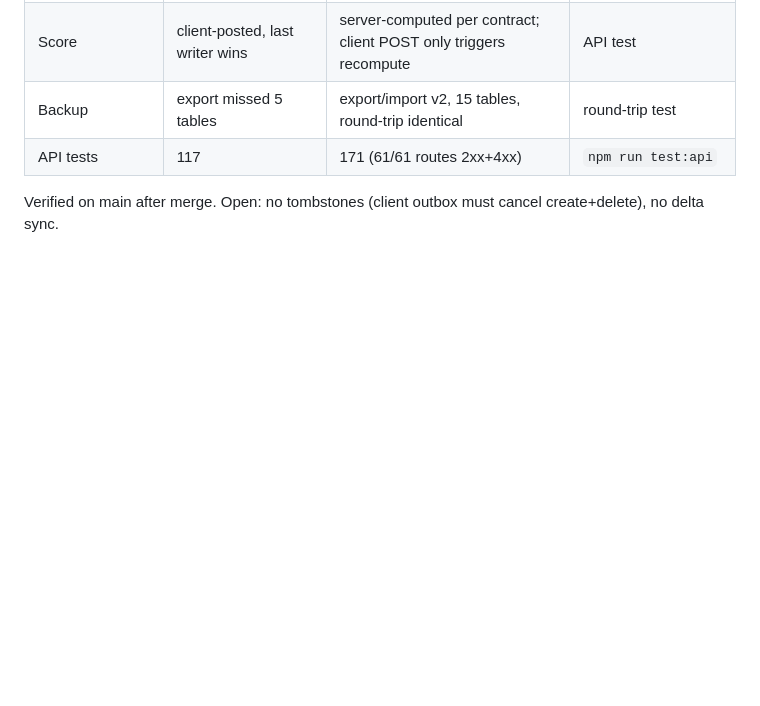
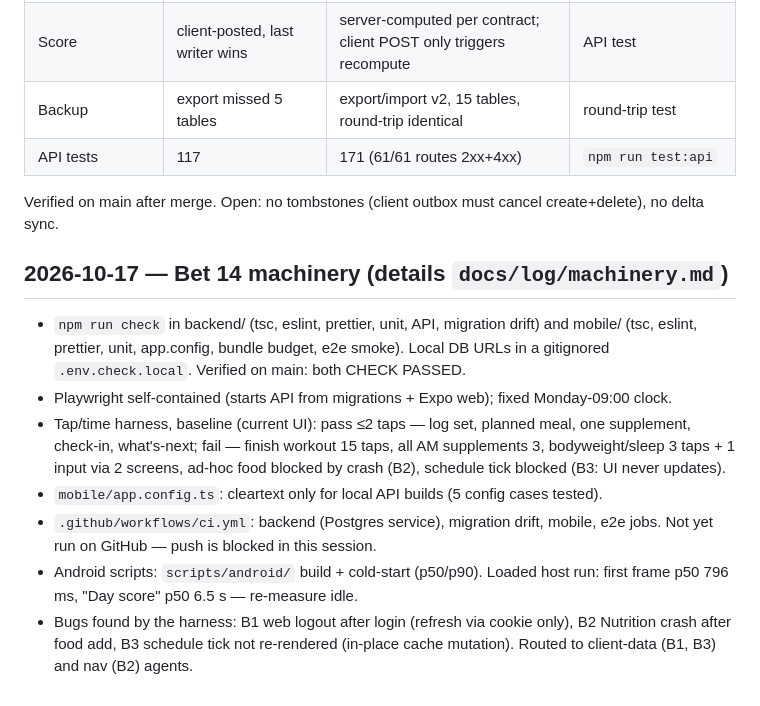
Before and after one commit to andib0/onyx, a Markdown page: docs/AMBITION_LOG.md, the part around the change. GitHub-like rendering; blank space fills up the shorter version.

Commit message:
docs: ambition log for machinery
Co-Authored-By: Claude Opus 5.5 <noreply@anthropic.com>

```diff
--- a/docs/AMBITION_LOG.md
+++ b/docs/AMBITION_LOG.md
@@ -67,3 +67,21 @@ tests, bundle budget PASS.
 | API tests | 117 | 171 (61/61 routes 2xx+4xx) | `npm run test:api` |
 Verified on main after merge.
 Open: no tombstones (client outbox must cancel create+delete), no delta sync.
+
+## 2026-10-17 — Bet 14 machinery (details `docs/log/machinery.md`)
+- `npm run check` in backend/ (tsc, eslint, prettier, unit, API, migration drift) and mobile/
+  (tsc, eslint, prettier, unit, app.config, bundle budget, e2e smoke). Local DB URLs in a
+  gitignored `.env.check.local`. Verified on main: both CHECK PASSED.
+- Playwright self-contained (starts API from migrations + Expo web); fixed Monday-09:00 clock.
+- Tap/time harness, baseline (current UI): pass ≤2 taps — log set, planned meal, one
+  supplement, check-in, what's-next; fail — finish workout 15 taps, all AM supplements 3,
+  bodyweight/sleep 3 taps + 1 input via 2 screens, ad-hoc food blocked by crash (B2), schedule
+  tick blocked (B3: UI never updates).
+- `mobile/app.config.ts`: cleartext only for local API builds (5 config cases tested).
+- `.github/workflows/ci.yml`: backend (Postgres service), migration drift, mobile, e2e jobs.
+  Not yet run on GitHub — push is blocked in this session.
+- Android scripts: `scripts/android/` build + cold-start (p50/p90). Loaded host run: first frame
+  p50 796 ms, "Day score" p50 6.5 s — re-measure idle.
+- Bugs found by the harness: B1 web logout after login (refresh via cookie only), B2 Nutrition
+  crash after food add, B3 schedule tick not re-rendered (in-place cache mutation). Routed to
+  client-data (B1, B3) and nav (B2) agents.
```
